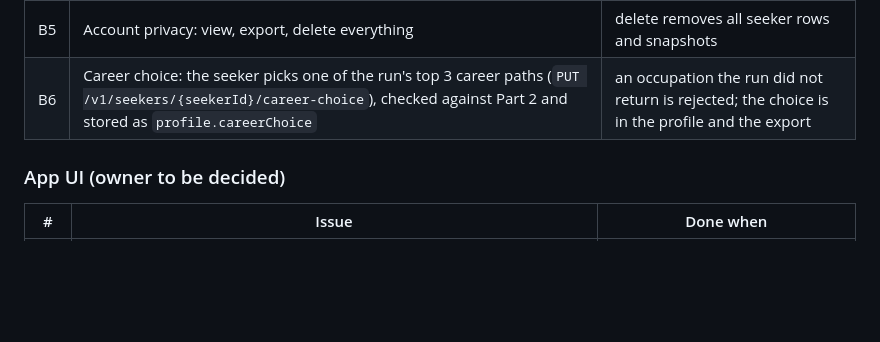
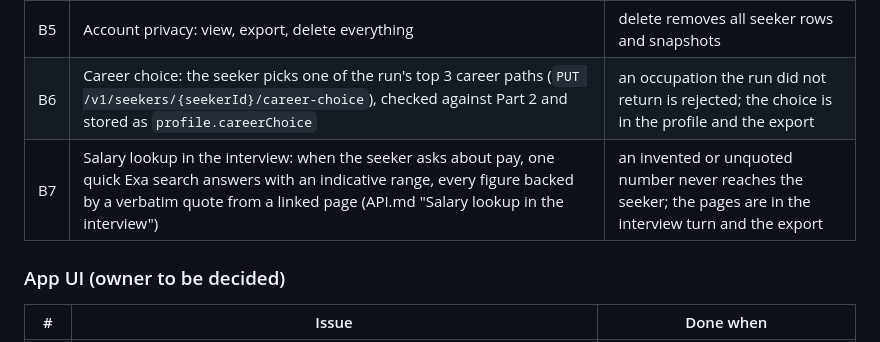
Before and after one commit to cufelix/Waymark, a Markdown page: PLAN.md, the part around the change. Rendered like a GitHub page; blank space fills up the shorter version.

```diff
--- a/PLAN.md
+++ b/PLAN.md
@@ -262,6 +262,7 @@ Each issue is about half a day or less, with tests. "Done" means merged to `main
 | B4 | Link check: fetch each link the seeker gave (A's Firecrawl client), read it, turn what it shows into *proven* claims; optional opt-in name search with Exa | a shared project link proves its skill with a stored snapshot |
 | B5 | Account privacy: view, export, delete everything | delete removes all seeker rows and snapshots |
 | B6 | Career choice: the seeker picks one of the run's top 3 career paths (`PUT /v1/seekers/{seekerId}/career-choice`), checked against Part 2 and stored as `profile.careerChoice` | an occupation the run did not return is rejected; the choice is in the profile and the export |
+| B7 | Salary lookup in the interview: when the seeker asks about pay, one quick Exa search answers with an indicative range, every figure backed by a verbatim quote from a linked page (API.md "Salary lookup in the interview") | an invented or unquoted number never reaches the seeker; the pages are in the interview turn and the export |
 
 ### App UI (owner to be decided)
 | # | Issue | Done when |
```
Also changed, not shown: API.md (+25 -2 lines).
